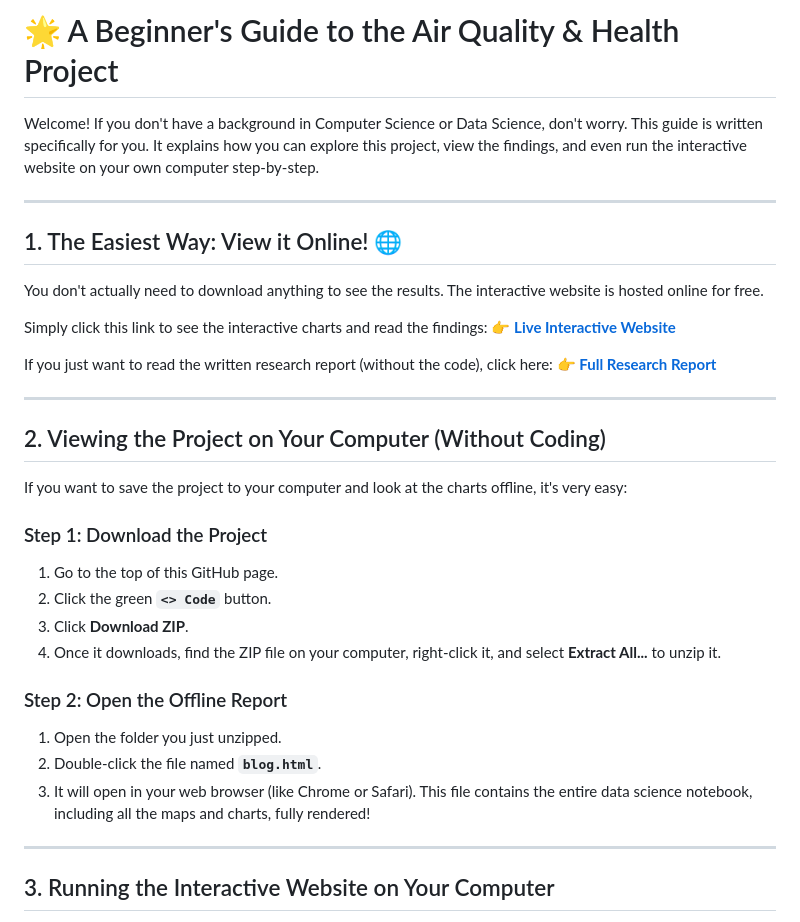
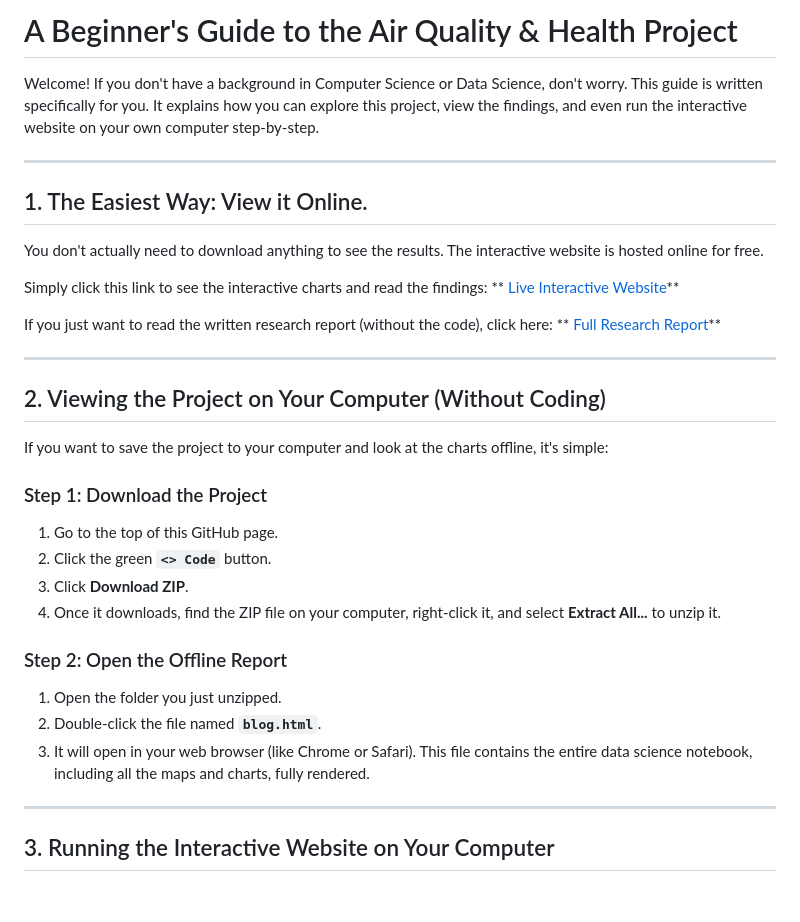
Before and after one commit to Mo-Rayan-Siddiqui/Air-Quality-Health-A-Regional-UK-Analysis, a Markdown page: README_FOR_BEGINNERS.md, the part around the change. Rendered like a GitHub page; blank space fills up the shorter version.

```diff
--- a/README_FOR_BEGINNERS.md
+++ b/README_FOR_BEGINNERS.md
@@ -1,22 +1,22 @@
-# 🌟 A Beginner's Guide to the Air Quality & Health Project
+# A Beginner's Guide to the Air Quality & Health Project
 
 Welcome! If you don't have a background in Computer Science or Data Science, don't worry. This guide is written specifically for you. It explains how you can explore this project, view the findings, and even run the interactive website on your own computer step-by-step.
 
 ---
 
-## 1. The Easiest Way: View it Online! 🌐
+## 1. The Easiest Way: View it Online.
 You don't actually need to download anything to see the results. The interactive website is hosted online for free.
 
 Simply click this link to see the interactive charts and read the findings:
-**👉 [Live Interactive Website](https://mo-rayan-siddiqui.github.io/Air-Quality-Health-A-Regional-UK-Analysis/)**
+** [Live Interactive Website](https://mo-rayan-siddiqui.github.io/Air-Quality-Health-A-Regional-UK-Analysis/)**
 
 If you just want to read the written research report (without the code), click here:
-**👉 [Full Research Report](./Full_Research_Report.md)**
+** [Full Research Report](./Full_Research_Report.md)**
 
 ---
 
 ## 2. Viewing the Project on Your Computer (Without Coding)
-If you want to save the project to your computer and look at the charts offline, it's very easy:
+If you want to save the project to your computer and look at the charts offline, it's simple:
 
 ### Step 1: Download the Project
 1. Go to the top of this GitHub page.
@@ -27,7 +27,7 @@ If you want to save the project to your computer and look at the charts offline,
 ### Step 2: Open the Offline Report
 1. Open the folder you just unzipped.
 2. Double-click the file named **`blog.html`**.
-3. It will open in your web browser (like Chrome or Safari). This file contains the entire data science notebook, including all the maps and charts, fully rendered!
+3. It will open in your web browser (like Chrome or Safari). This file contains the entire data science notebook, including all the maps and charts, fully rendered.
 
 ---
 
```
